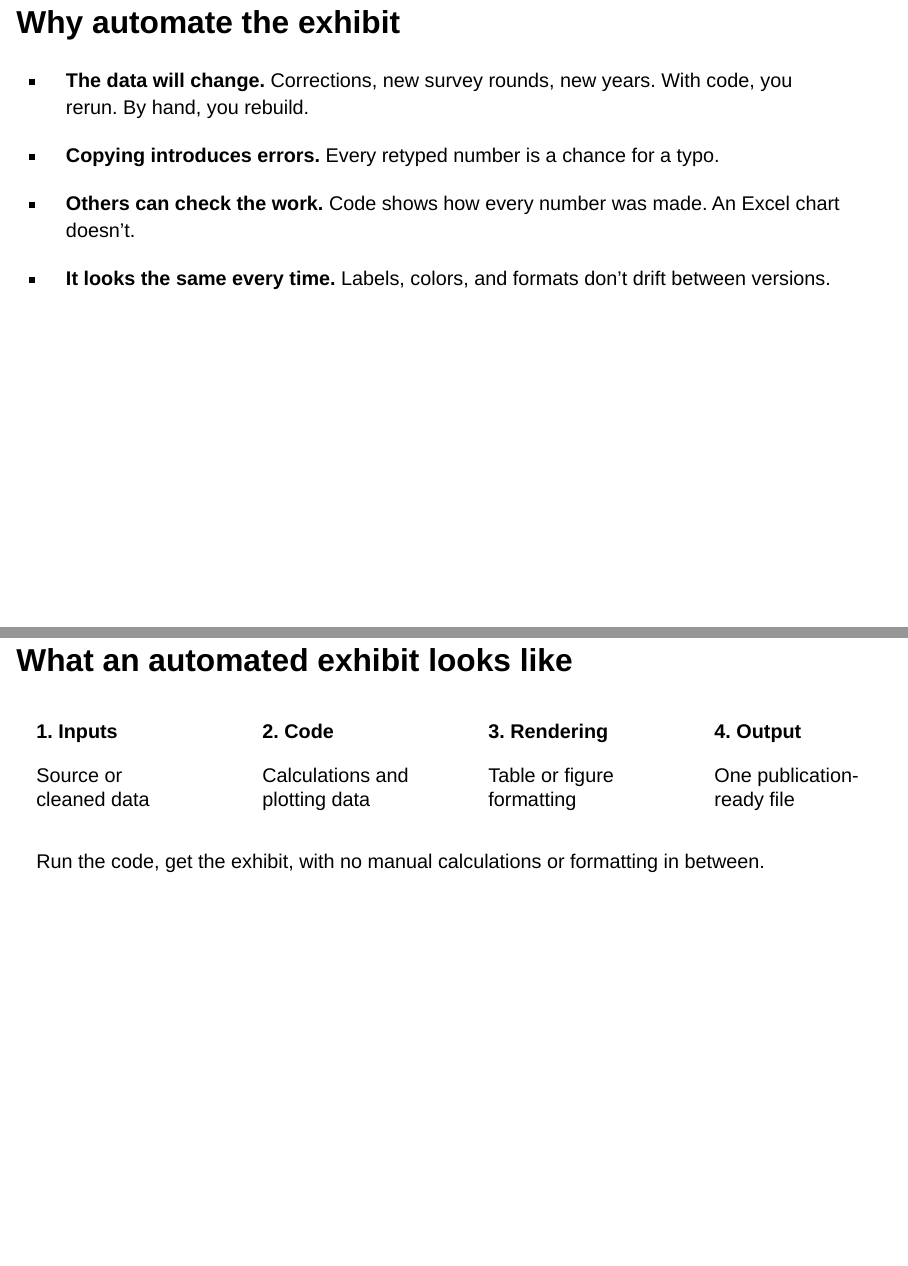
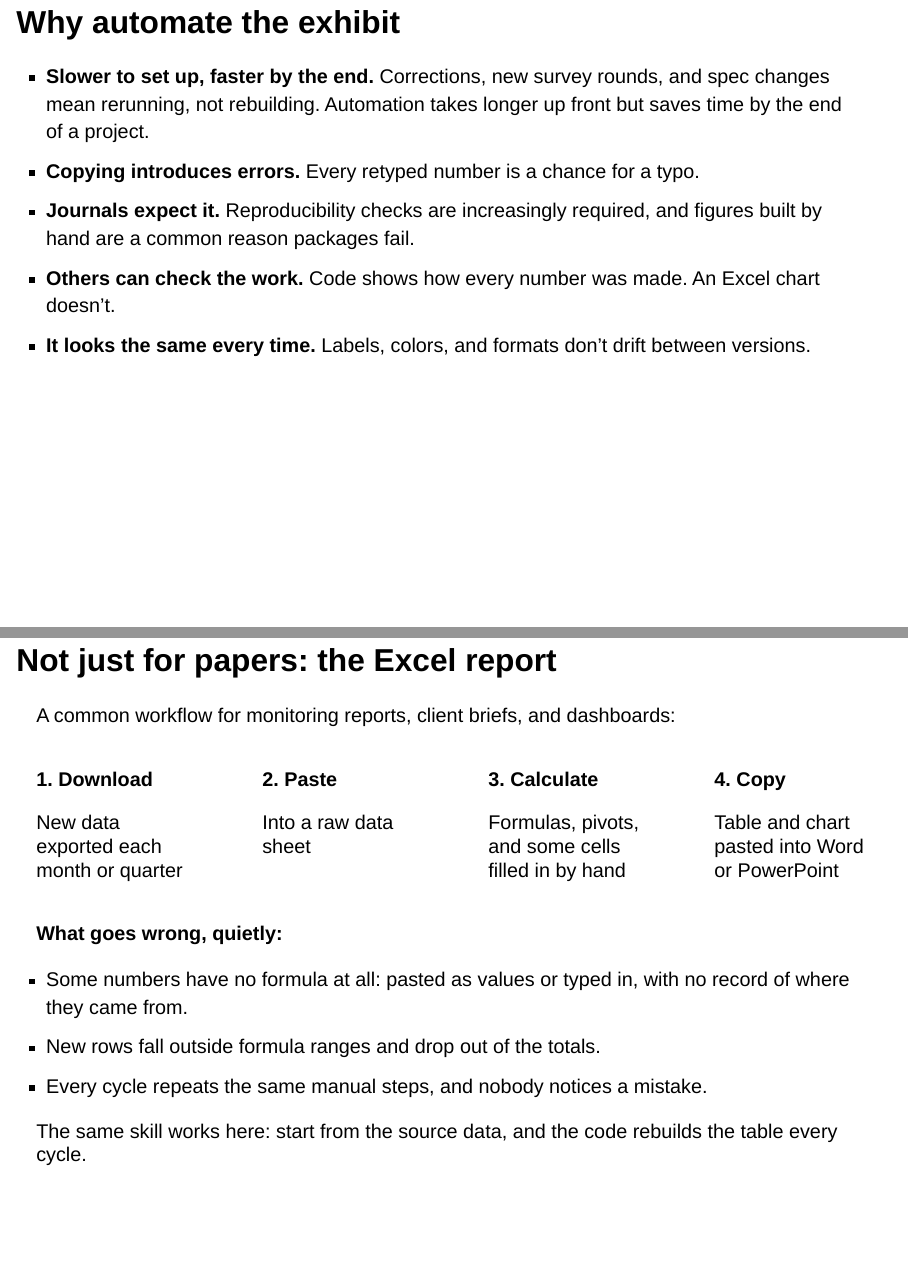
Before and after one commit to dime-worldbank/ai-research-training, a Quarto document (bootcamp/sessions/day-2/reproducible-exhibits/reproduce-manual-exhibit.qmd): pages 5 and 6 of 26 before the commit and pages 5 and 6 of 27 after it, joined at a grey line. Rendered offline with R 4.5, knitr and Pandoc in place of Quarto, with nearby package versions; drawn as Slidy slides in place of the format the file asks for.

Commit message:
addressing comments

```diff
--- a/bootcamp/sessions/day-2/reproducible-exhibits/reproduce-manual-exhibit.qmd
+++ b/bootcamp/sessions/day-2/reproducible-exhibits/reproduce-manual-exhibit.qmd
@@ -63,14 +66,62 @@ matter how clean the code is.
 
 ## Why automate the exhibit
 
-- **The data will change.** Corrections, new survey rounds, new years. With
-  code, you rerun. By hand, you rebuild.
+- **Slower to set up, faster by the end.** Corrections, new survey rounds, and
+  spec changes mean rerunning, not rebuilding. Automation takes longer up
+  front but saves time by the end of a project.
 - **Copying introduces errors.** Every retyped number is a chance for a typo.
-
+- **Journals expect it.** Reproducibility checks are increasingly required, and
+  figures built by hand are a common reason packages fail.
 - **Others can check the work.** Code shows how every number was made. An
   Excel chart doesn't.
 - **It looks the same every time.** Labels, colors, and formats don't drift
   between versions.
+
+## Not just for papers: the Excel report {.smaller}
+
+A common workflow for monitoring reports, client briefs, and dashboards:
+
+:::: {.columns}
+
+::: {.column width="24%"}
+**1. Download**
+
+New data exported each month or quarter
+:::
+
+::: {.column width="24%"}
+**2. Paste**
+
+Into a raw data sheet
+:::
+
+::: {.column width="24%"}
+**3. Calculate**
+
+Formulas, pivots, and some cells filled in by hand
+:::
+
+::: {.column width="24%"}
+**4. Copy**
+
+Table and chart pasted into Word or PowerPoint
+:::
+
+::::
+
+. . .
+
+**What goes wrong, quietly:**
+
+- Some numbers have no formula at all: pasted as values or typed in, with no
+  record of where they came from.
+- New rows fall outside formula ranges and drop out of the totals.
+- Every cycle repeats the same manual steps, and nobody notices a mistake.
+
+::: {.callout-note-custom}
+The same skill works here: start from the source data, and the code rebuilds
+the table every cycle.
+:::
 
 ## What an automated exhibit looks like
 
```
Also changed, not shown: bootcamp/sessions/day-2/reproducible-exhibits/images/file-tree.png (added), bootcamp/sessions/day-2/reproducible-exhibits/reproduce-manual-exhibit.qmd (43 more changed lines), 2 other files.
